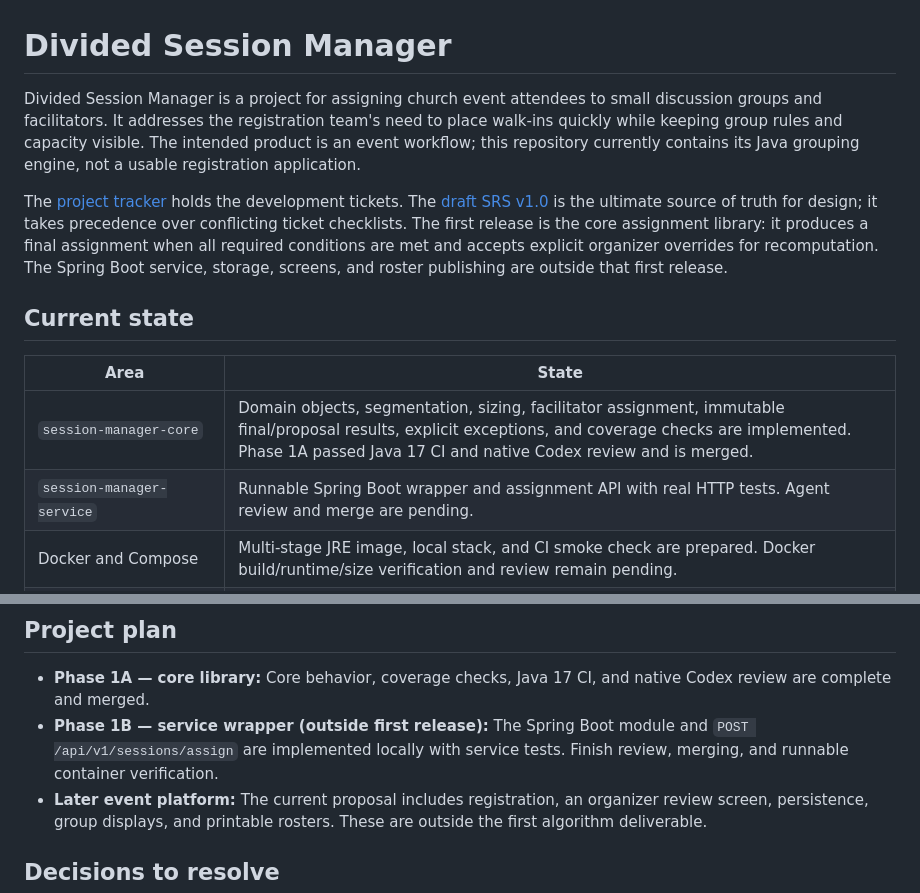
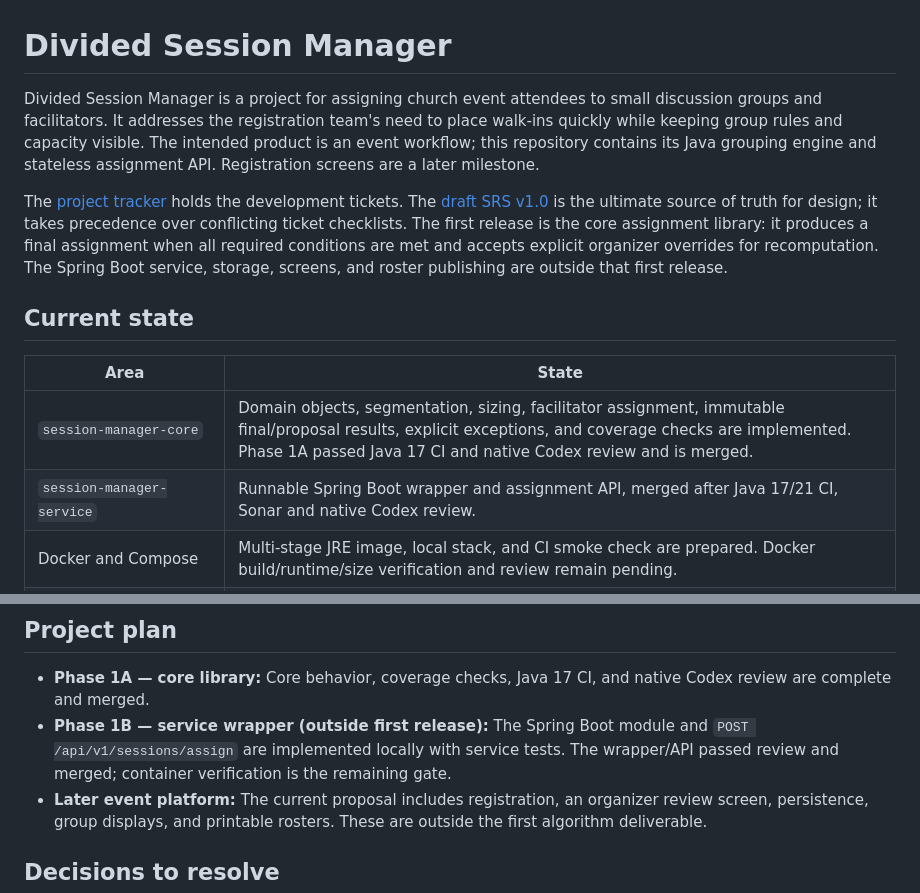
Before and after one commit to auricless/divided-session-manager, a Markdown page: README.md, 2 parts joined by grey strips. GitHub-like rendering.

Commit message:
docs: record reviewed service and API delivery

```diff
--- a/README.md
+++ b/README.md
@@ -1,6 +1,6 @@
 # Divided Session Manager
 
-Divided Session Manager is a project for assigning church event attendees to small discussion groups and facilitators. It addresses the registration team's need to place walk-ins quickly while keeping group rules and capacity visible. The intended product is an event workflow; this repository currently contains its Java grouping engine, not a usable registration application.
+Divided Session Manager is a project for assigning church event attendees to small discussion groups and facilitators. It addresses the registration team's need to place walk-ins quickly while keeping group rules and capacity visible. The intended product is an event workflow; this repository contains its Java grouping engine and stateless assignment API. Registration screens are a later milestone.
 
 The [project tracker](https://app.notion.com/p/Session-Manager-Project-Tracker-31c61e61aca181538410fd3e3cdebdcc) holds the development tickets. The [draft SRS v1.0](https://docs.google.com/document/d/1AuslVQYFWfaqpQPtCLFsc3tIh2b8LNPNU0TySDOxwJE/edit?usp=drivesdk) is the ultimate source of truth for design; it takes precedence over conflicting ticket checklists. The first release is the core assignment library: it produces a final assignment when all required conditions are met and accepts explicit organizer overrides for recomputation. The Spring Boot service, storage, screens, and roster publishing are outside that first release.
 
@@ -9,7 +9,7 @@ The [project tracker](https://app.notion.com/p/Session-Manager-Project-Tracker-3
 | Area | State |
 | --- | --- |
 | `session-manager-core` | Domain objects, segmentation, sizing, facilitator assignment, immutable final/proposal results, explicit exceptions, and coverage checks are implemented. Phase 1A passed Java 17 CI and native Codex review and is merged. |
-| `session-manager-service` | Runnable Spring Boot wrapper and assignment API with real HTTP tests. Agent review and merge are pending. |
+| `session-manager-service` | Runnable Spring Boot wrapper and assignment API, merged after Java 17/21 CI, Sonar and native Codex review. |
 | Docker and Compose | Multi-stage JRE image, local stack, and CI smoke check are prepared. Docker build/runtime/size verification and review remain pending. |
 | Registration UI, persistence, printable rosters | Proposed for a later phase; not implemented. |
 
@@ -73,7 +73,7 @@ ALG-08 permits a one-person group only when it is the only group in its tier/gen
 ## Project plan
 
 - **Phase 1A — core library:** Core behavior, coverage checks, Java 17 CI, and native Codex review are complete and merged.
-- **Phase 1B — service wrapper (outside first release):** The Spring Boot module and `POST /api/v1/sessions/assign` are implemented locally with service tests. Finish review, merging, and runnable container verification.
+- **Phase 1B — service wrapper (outside first release):** The Spring Boot module and `POST /api/v1/sessions/assign` are implemented locally with service tests. The wrapper/API passed review and merged; container verification is the remaining gate.
 - **Later event platform:** The current proposal includes registration, an organizer review screen, persistence, group displays, and printable rosters. These are outside the first algorithm deliverable.
 
 ## Decisions to resolve
```
Also changed, not shown: docs/assignment-api.md (+1 -1 lines), docs/implementation-plan.md (+1 -1 lines).
